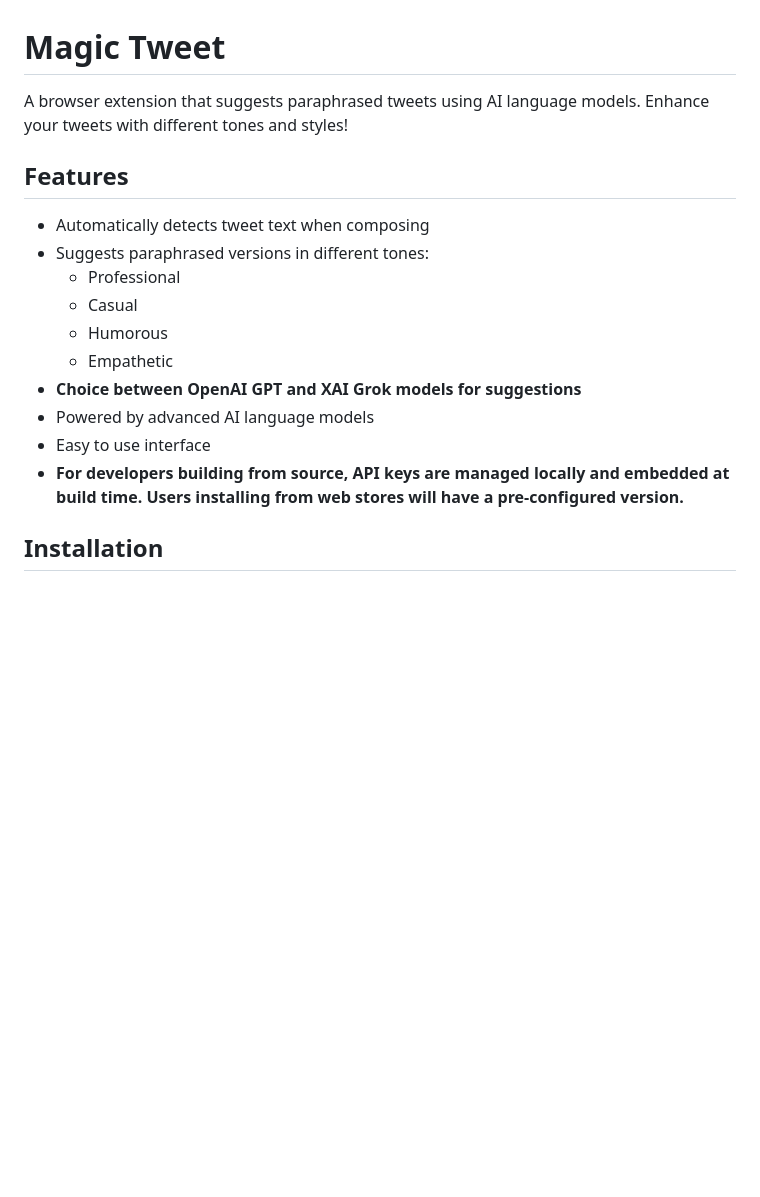
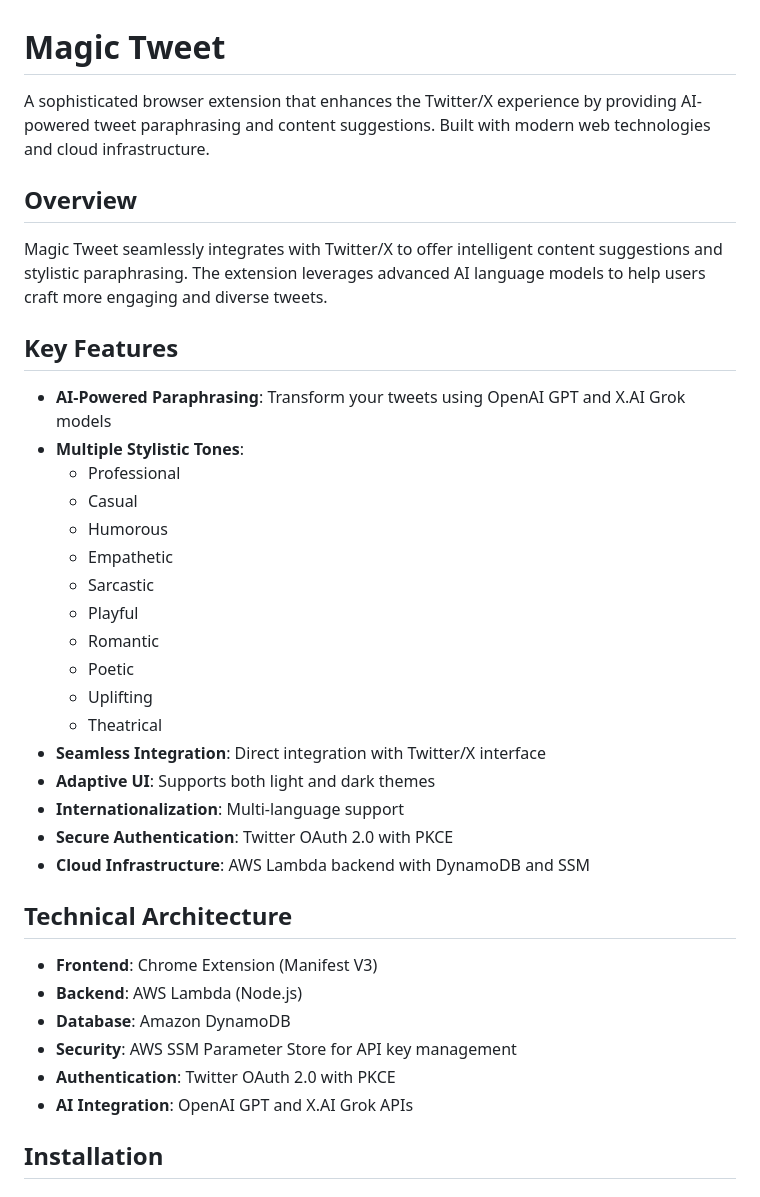
Before and after one commit to MhmdNdri/magicTweet, a Markdown page: README.md, the part around one of its changes. GitHub-like rendering; blank space fills up the shorter version.

```diff
--- a/README.md
+++ b/README.md
@@ -1,19 +1,39 @@
 # Magic Tweet
 
-A browser extension that suggests paraphrased tweets using AI language models. Enhance your tweets with different tones and styles!
+A sophisticated browser extension that enhances the Twitter/X experience by providing AI-powered tweet paraphrasing and content suggestions. Built with modern web technologies and cloud infrastructure.
 
-## Features
+## Overview
 
-- Automatically detects tweet text when composing
-- Suggests paraphrased versions in different tones:
+Magic Tweet seamlessly integrates with Twitter/X to offer intelligent content suggestions and stylistic paraphrasing. The extension leverages advanced AI language models to help users craft more engaging and diverse tweets.
+
+## Key Features
+
+- **AI-Powered Paraphrasing**: Transform your tweets using OpenAI GPT and X.AI Grok models
+- **Multiple Stylistic Tones**:
   - Professional
   - Casual
   - Humorous
   - Empathetic
-- **Choice between OpenAI GPT and XAI Grok models for suggestions**
-- Powered by advanced AI language models
-- Easy to use interface
-- **For developers building from source, API keys are managed locally and embedded at build time. Users installing from web stores will have a pre-configured version.**
+  - Sarcastic
+  - Playful
+  - Romantic
+  - Poetic
+  - Uplifting
+  - Theatrical
+- **Seamless Integration**: Direct integration with Twitter/X interface
+- **Adaptive UI**: Supports both light and dark themes
+- **Internationalization**: Multi-language support
+- **Secure Authentication**: Twitter OAuth 2.0 with PKCE
+- **Cloud Infrastructure**: AWS Lambda backend with DynamoDB and SSM
+
+## Technical Architecture
+
+- **Frontend**: Chrome Extension (Manifest V3)
+- **Backend**: AWS Lambda (Node.js)
+- **Database**: Amazon DynamoDB
+- **Security**: AWS SSM Parameter Store for API key management
+- **Authentication**: Twitter OAuth 2.0 with PKCE
+- **AI Integration**: OpenAI GPT and X.AI Grok APIs
 
 ## Installation
 
```
Also changed, not shown: other parts of README.md (+57 -37 lines).
